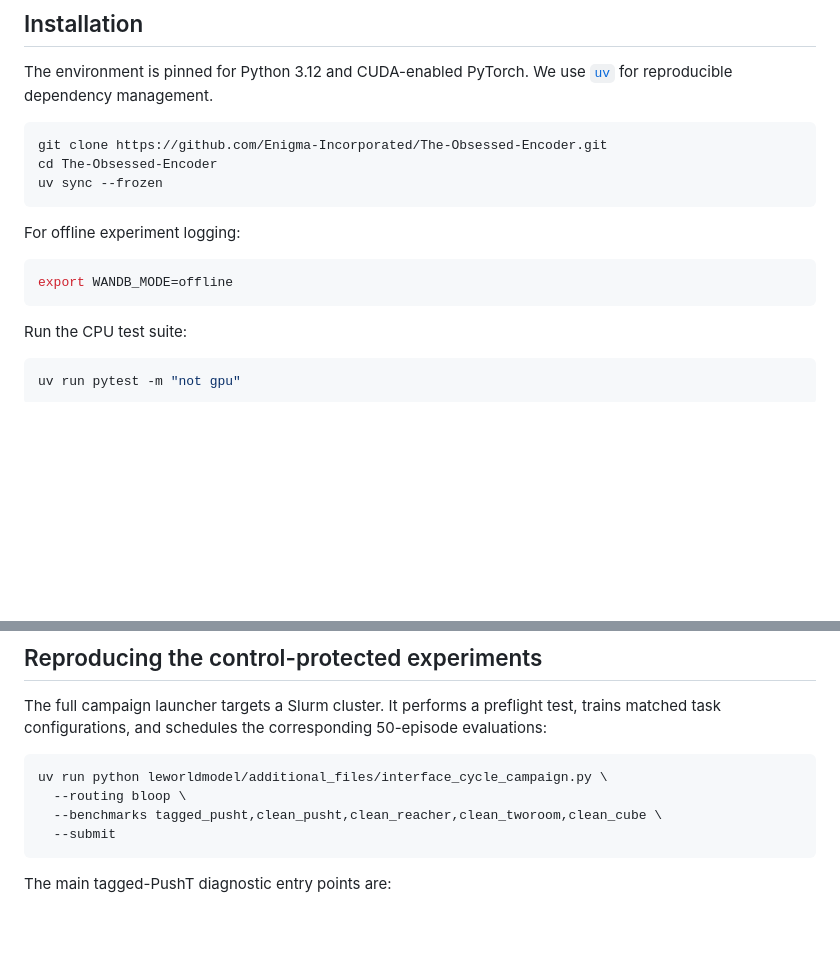
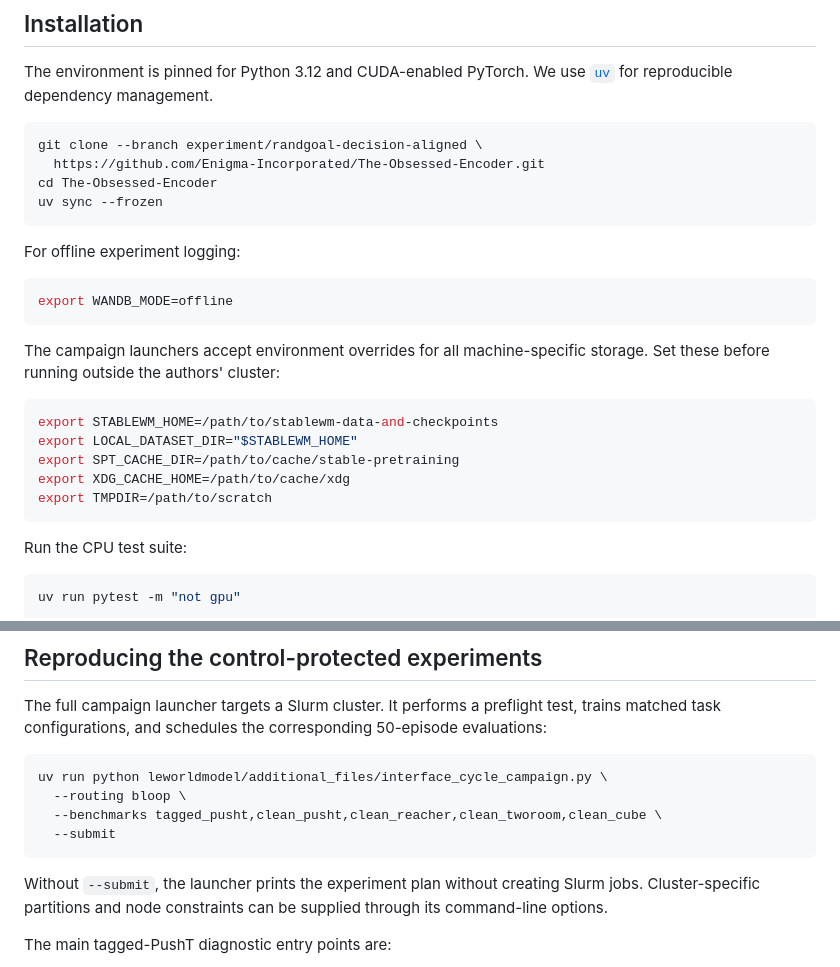
Before and after one commit to Inargon/The-Obsessed-Encoder, a Markdown page: README.md, 2 parts joined by grey strips. Drawn GitHub-style; blank space fills up the shorter version.

Commit message:
Document portable experiment setup

````diff
--- a/README.md
+++ b/README.md
@@ -151,7 +151,8 @@ The environment is pinned for Python 3.12 and CUDA-enabled PyTorch. We use
 [`uv`](https://docs.astral.sh/uv/) for reproducible dependency management.
 
 ```bash
-git clone https://github.com/Enigma-Incorporated/The-Obsessed-Encoder.git
+git clone --branch experiment/randgoal-decision-aligned \
+  https://github.com/Enigma-Incorporated/The-Obsessed-Encoder.git
 cd The-Obsessed-Encoder
 uv sync --frozen
 ```
@@ -160,6 +161,17 @@ For offline experiment logging:
 
 ```bash
 export WANDB_MODE=offline
+```
+
+The campaign launchers accept environment overrides for all machine-specific
+storage. Set these before running outside the authors' cluster:
+
+```bash
+export STABLEWM_HOME=/path/to/stablewm-data-and-checkpoints
+export LOCAL_DATASET_DIR="$STABLEWM_HOME"
+export SPT_CACHE_DIR=/path/to/cache/stable-pretraining
+export XDG_CACHE_HOME=/path/to/cache/xdg
+export TMPDIR=/path/to/scratch
 ```
 
 Run the CPU test suite:
@@ -188,6 +200,10 @@ uv run python leworldmodel/additional_files/interface_cycle_campaign.py \
   --benchmarks tagged_pusht,clean_pusht,clean_reacher,clean_tworoom,clean_cube \
   --submit
 ```
+
+Without `--submit`, the launcher prints the experiment plan without creating
+Slurm jobs. Cluster-specific partitions and node constraints can be supplied
+through its command-line options.
 
 The main tagged-PushT diagnostic entry points are:
 
````
